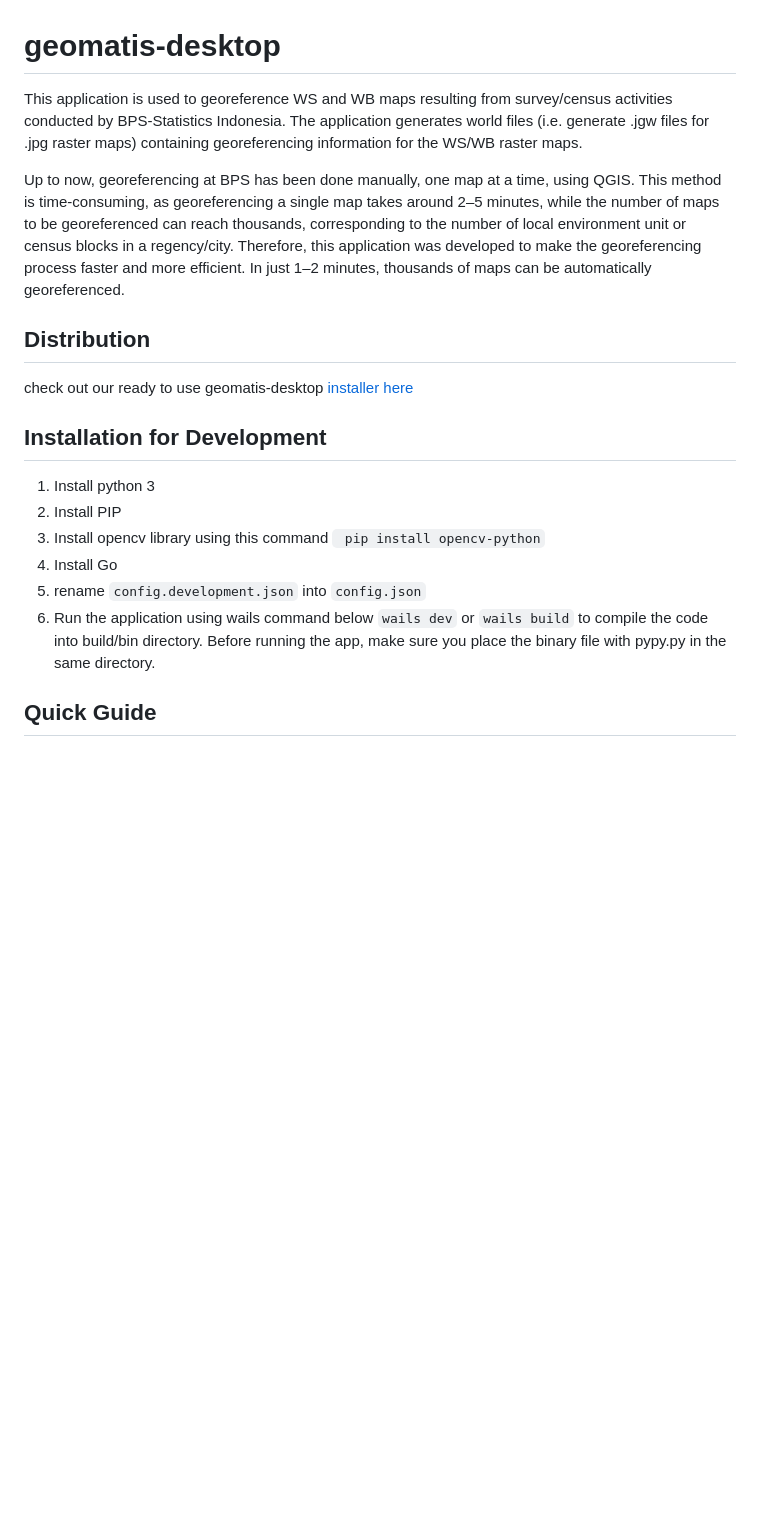
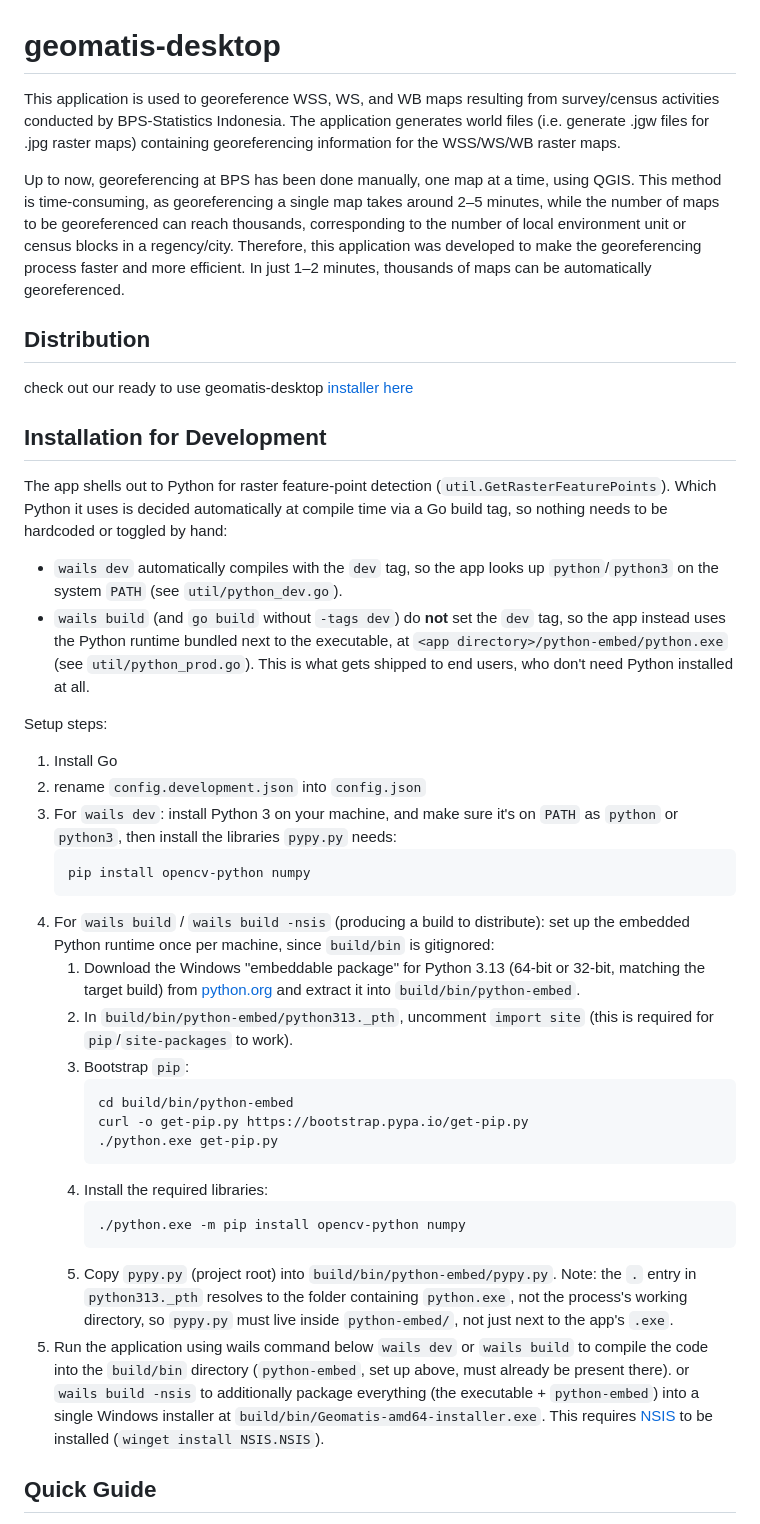
Before and after one commit to nahrx/geomatis-desktop, a Markdown page: README.md, the part around one of its changes. Drawn GitHub-style; blank space fills up the shorter version.

````diff
--- a/README.md
+++ b/README.md
@@ -1,6 +1,6 @@
 
 # geomatis-desktop
-This application is used to georeference  WS and WB maps resulting from survey/census activities conducted by BPS-Statistics Indonesia. The application generates world files (i.e. generate .jgw files for .jpg raster maps) containing georeferencing information for the WS/WB raster maps.
+This application is used to georeference WSS, WS, and WB maps resulting from survey/census activities conducted by BPS-Statistics Indonesia. The application generates world files (i.e. generate .jgw files for .jpg raster maps) containing georeferencing information for the WSS/WS/WB raster maps.
 
 Up to now, georeferencing at BPS has been done manually, one map at a time, using QGIS. This method is time-consuming, as georeferencing a single map takes around 2–5 minutes, while the number of maps to be georeferenced can reach thousands, corresponding to the number of local environment unit or census blocks in a regency/city. Therefore, this application was developed to make the georeferencing process faster and more efficient. In just 1–2 minutes, thousands of maps can be automatically georeferenced.
 
@@ -8,16 +8,37 @@ Up to now, georeferencing at BPS has been done manually, one map at a time, usin
 check out our ready to use geomatis-desktop [installer here](https://github.com/nahrx/geomatis-desktop/releases)
 
 ## Installation for Development
-1. Install python 3
-2. Install PIP
-3. Install opencv library using this command
-	``` pip install opencv-python```
-4. Install Go
-6. rename ```config.development.json``` into ```config.json```
-7. Run the application using wails command below
+The app shells out to Python for raster feature-point detection (`util.GetRasterFeaturePoints`). Which Python it uses is decided automatically at compile time via a Go build tag, so nothing needs to be hardcoded or toggled by hand:
+- `wails dev` automatically compiles with the `dev` tag, so the app looks up `python`/`python3` on the system `PATH` (see `util/python_dev.go`).
+- `wails build` (and `go build` without `-tags dev`) do **not** set the `dev` tag, so the app instead uses the Python runtime bundled next to the executable, at `<app directory>/python-embed/python.exe` (see `util/python_prod.go`). This is what gets shipped to end users, who don't need Python installed at all.
+
+Setup steps:
+1. Install Go
+2. rename ```config.development.json``` into ```config.json```
+3. For `wails dev`: install Python 3 on your machine, and make sure it's on `PATH` as `python` or `python3`, then install the libraries `pypy.py` needs:
+	```
+	pip install opencv-python numpy
+	```
+4. For `wails build` / `wails build -nsis` (producing a build to distribute): set up the embedded Python runtime once per machine, since `build/bin` is gitignored:
+	1. Download the Windows "embeddable package" for Python 3.13 (64-bit or 32-bit, matching the target build) from [python.org](https://www.python.org/downloads/windows/) and extract it into `build/bin/python-embed`.
+	2. In `build/bin/python-embed/python313._pth`, uncomment `import site` (this is required for `pip`/`site-packages` to work).
+	3. Bootstrap `pip`:
+		```
+		cd build/bin/python-embed
+		curl -o get-pip.py https://bootstrap.pypa.io/get-pip.py
+		./python.exe get-pip.py
+		```
+	4. Install the required libraries:
+		```
+		./python.exe -m pip install opencv-python numpy
+		```
+	5. Copy `pypy.py` (project root) into `build/bin/python-embed/pypy.py`. Note: the `.` entry in `python313._pth` resolves to the folder containing `python.exe`, not the process's working directory, so `pypy.py` must live inside `python-embed/`, not just next to the app's `.exe`.
+5. Run the application using wails command below
 	```wails dev```
 	or
-	```wails build``` to compile the code into build/bin directory. Before running the app, make sure you place the binary file with pypy.py in the same directory.
+	```wails build``` to compile the code into the `build/bin` directory (`python-embed`, set up above, must already be present there).
+	or
+	```wails build -nsis``` to additionally package everything (the executable + `python-embed`) into a single Windows installer at `build/bin/Geomatis-amd64-installer.exe`. This requires [NSIS](https://nsis.sourceforge.io/) to be installed (`winget install NSIS.NSIS`).
 
 ## Quick Guide
 1. Go to Georeference Page\
````
Also changed, not shown: other parts of README.md (+6 -6 lines), example/images/img1.png, 7 other files.
